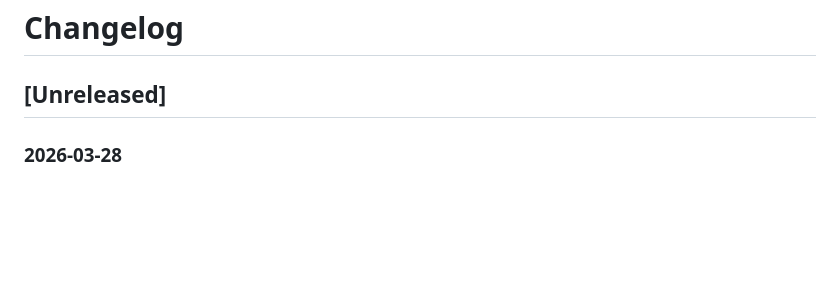
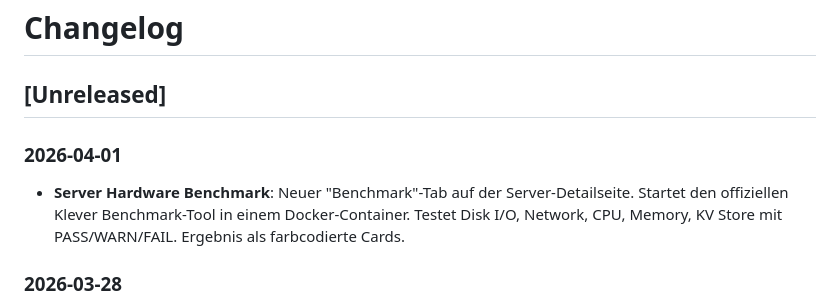
Before and after one commit to CTJaeger/KleverNodeHub, a Markdown page: CHANGELOG.md, the part around the change. Rendered like a GitHub page; blank space fills up the shorter version.

Commit message:
docs: update changelog for v0.3.49
Co-Authored-By: Claude Opus 4.6 (1M context) <noreply@anthropic.com>

```diff
--- a/CHANGELOG.md
+++ b/CHANGELOG.md
@@ -1,6 +1,9 @@
 # Changelog
 
 ## [Unreleased]
+
+### 2026-04-01
+- **Server Hardware Benchmark**: Neuer "Benchmark"-Tab auf der Server-Detailseite. Startet den offiziellen Klever Benchmark-Tool in einem Docker-Container. Testet Disk I/O, Network, CPU, Memory, KV Store mit PASS/WARN/FAIL. Ergebnis als farbcodierte Cards.
 
 ### 2026-03-28
 - **Fix: Nonce Stall Alert wirkungslos**: Der 3x-Lookback wurde durch Clamping auf das globale 2-Min-Fenster sofort wieder aufgehoben. Clamping entfernt — Stall-Detection schaut jetzt tatsächlich 6+ Minuten zurück.
```
